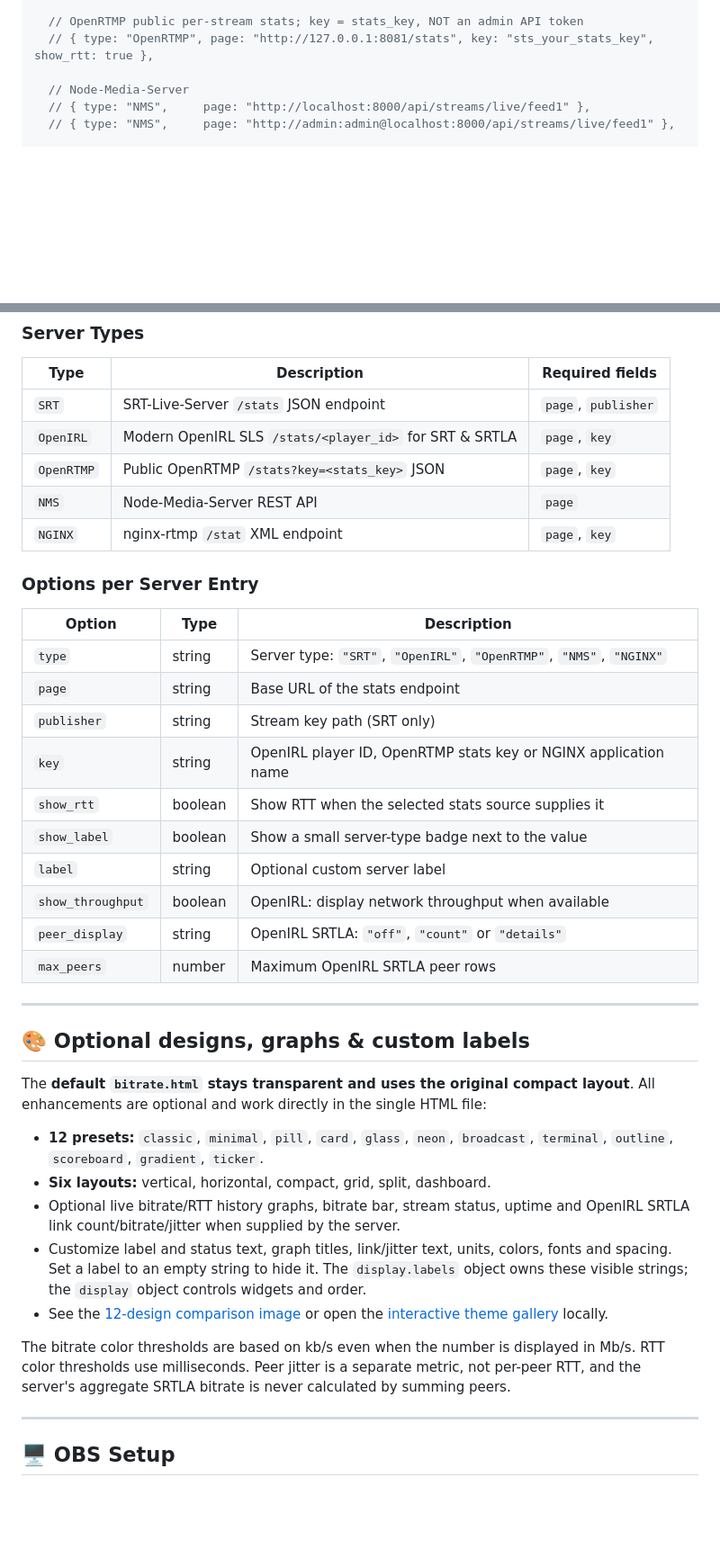
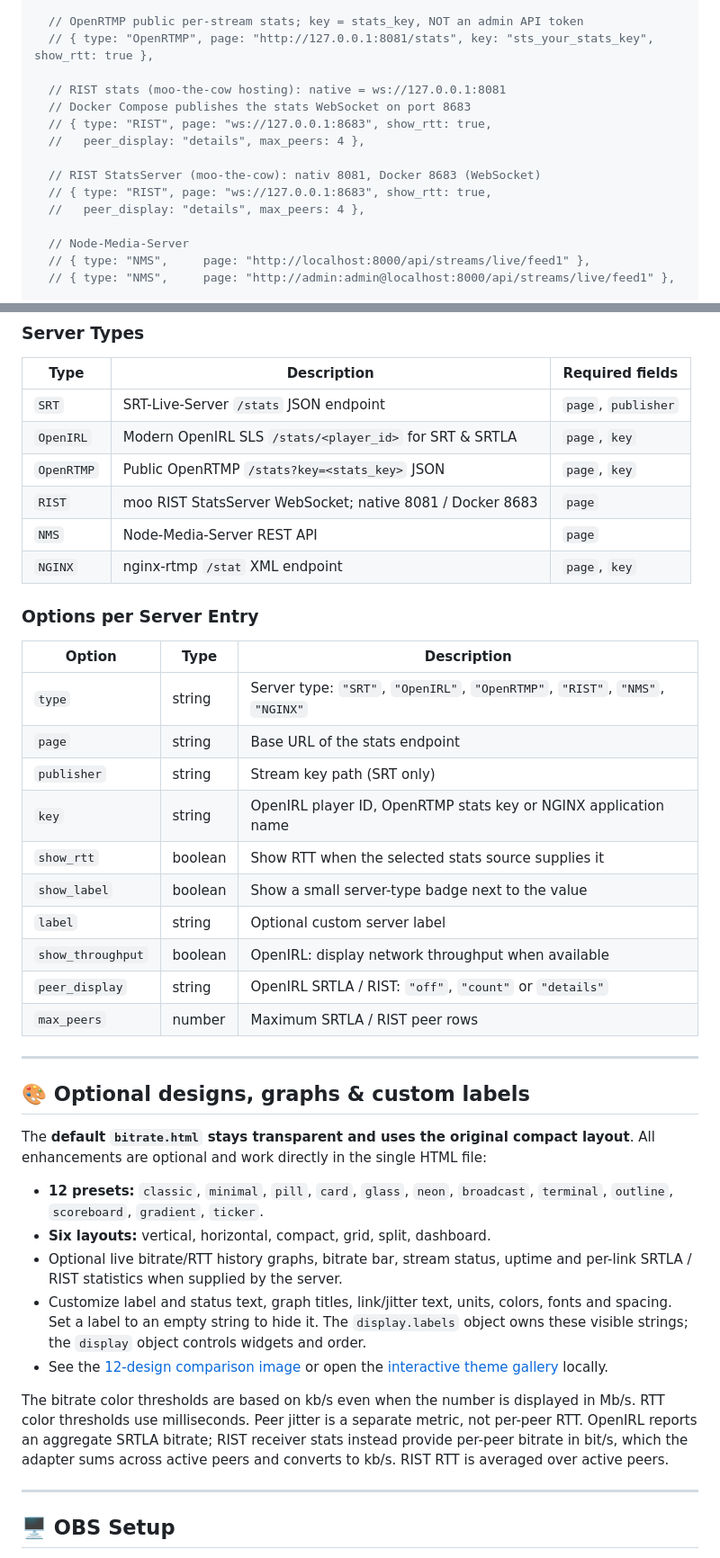
Before and after one commit to AlexanderWagnerDev/stream-server-bitrate, a Markdown page: README.md, 2 parts joined by grey strips. Shown at 90% size. Drawn GitHub-style; blank space fills up the shorter version.

Commit message:
docs: document native/Docker RIST WebSocket examples alongside original server types

```diff
--- a/README.md
+++ b/README.md
@@ -57,6 +57,15 @@ const servers = [
   // OpenRTMP public per-stream stats; key = stats_key, NOT an admin API token
   // { type: "OpenRTMP", page: "http://127.0.0.1:8081/stats", key: "sts_your_stats_key", show_rtt: true },
 
+  // RIST stats (moo-the-cow hosting): native = ws://127.0.0.1:8081
+  // Docker Compose publishes the stats WebSocket on port 8683
+  // { type: "RIST", page: "ws://127.0.0.1:8683", show_rtt: true,
+  //   peer_display: "details", max_peers: 4 },
+
+  // RIST StatsServer (moo-the-cow): nativ 8081, Docker 8683 (WebSocket)
+  // { type: "RIST", page: "ws://127.0.0.1:8683", show_rtt: true,
+  //   peer_display: "details", max_peers: 4 },
+
   // Node-Media-Server
   // { type: "NMS",     page: "http://localhost:8000/api/streams/live/feed1" },
   // { type: "NMS",     page: "http://admin:admin@localhost:8000/api/streams/live/feed1" },
@@ -73,6 +82,7 @@ const servers = [
 | `SRT`      | SRT-Live-Server `/stats` JSON endpoint                | `page`, `publisher` |
 | `OpenIRL`  | Modern OpenIRL SLS `/stats/<player_id>` for SRT & SRTLA | `page`, `key` |
 | `OpenRTMP` | Public OpenRTMP `/stats?key=<stats_key>` JSON           | `page`, `key` |
+| `RIST`     | moo RIST StatsServer WebSocket; native 8081 / Docker 8683 | `page` |
 | `NMS`      | Node-Media-Server REST API                            | `page`              |
 | `NGINX`    | nginx-rtmp `/stat` XML endpoint                       | `page`, `key`       |
 
@@ -80,7 +90,7 @@ const servers = [
 
 | Option       | Type    | Description                                                  |
 |--------------|---------|--------------------------------------------------------------|
-| `type`       | string  | Server type: `"SRT"`, `"OpenIRL"`, `"OpenRTMP"`, `"NMS"`, `"NGINX"` |
+| `type`       | string  | Server type: `"SRT"`, `"OpenIRL"`, `"OpenRTMP"`, `"RIST"`, `"NMS"`, `"NGINX"` |
 | `page`       | string  | Base URL of the stats endpoint                               |
 | `publisher`  | string  | Stream key path (SRT only)                                   |
 | `key`        | string  | OpenIRL player ID, OpenRTMP stats key or NGINX application name |
@@ -88,8 +98,8 @@ const servers = [
 | `show_label` | boolean | Show a small server-type badge next to the value             |
 | `label`      | string  | Optional custom server label                                |
 | `show_throughput` | boolean | OpenIRL: display network throughput when available |
-| `peer_display` | string | OpenIRL SRTLA: `"off"`, `"count"` or `"details"` |
-| `max_peers` | number | Maximum OpenIRL SRTLA peer rows                              |
+| `peer_display` | string | OpenIRL SRTLA / RIST: `"off"`, `"count"` or `"details"` |
+| `max_peers` | number | Maximum SRTLA / RIST peer rows                              |
 
 ---
 
@@ -99,11 +109,11 @@ The **default `bitrate.html` stays transparent and uses the original compact lay
 
 - **12 presets:** `classic`, `minimal`, `pill`, `card`, `glass`, `neon`, `broadcast`, `terminal`, `outline`, `scoreboard`, `gradient`, `ticker`.
 - **Six layouts:** vertical, horizontal, compact, grid, split, dashboard.
-- Optional live bitrate/RTT history graphs, bitrate bar, stream status, uptime and OpenIRL SRTLA link count/bitrate/jitter when supplied by the server.
+- Optional live bitrate/RTT history graphs, bitrate bar, stream status, uptime and per-link SRTLA / RIST statistics when supplied by the server.
 - Customize label and status text, graph titles, link/jitter text, units, colors, fonts and spacing. Set a label to an empty string to hide it. The `display.labels` object owns these visible strings; the `display` object controls widgets and order.
 - See the [12-design comparison image](docs/theme-previews.svg) or open the [interactive theme gallery](examples/themes.html) locally.
 
-The bitrate color thresholds are based on kb/s even when the number is displayed in Mb/s. RTT color thresholds use milliseconds. Peer jitter is a separate metric, not per-peer RTT, and the server's aggregate SRTLA bitrate is never calculated by summing peers.
+The bitrate color thresholds are based on kb/s even when the number is displayed in Mb/s. RTT color thresholds use milliseconds. Peer jitter is a separate metric, not per-peer RTT. OpenIRL reports an aggregate SRTLA bitrate; RIST receiver stats instead provide per-peer bitrate in bit/s, which the adapter sums across active peers and converts to kb/s. RIST RTT is averaged over active peers.
 
 
 ---
```
Also changed, not shown: other parts of README.md (+6 -5 lines).
